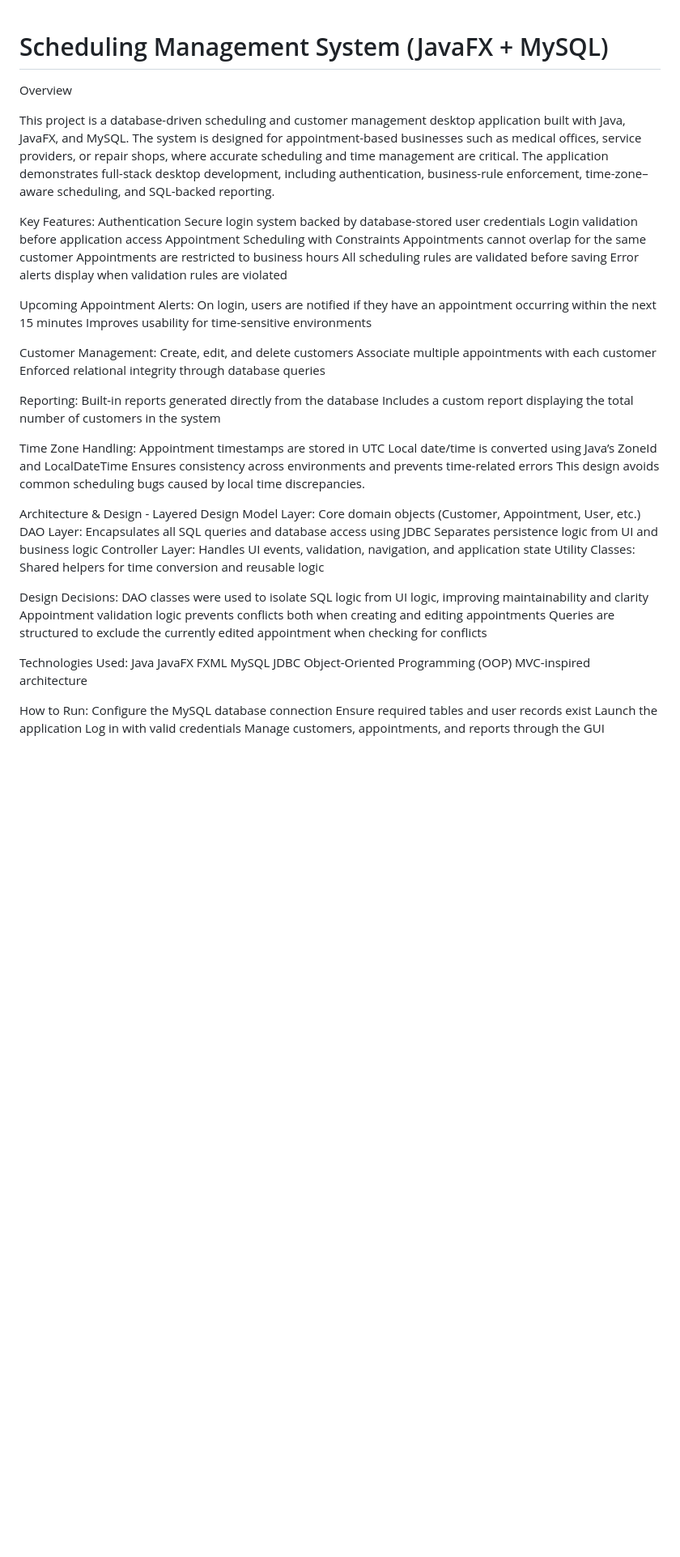
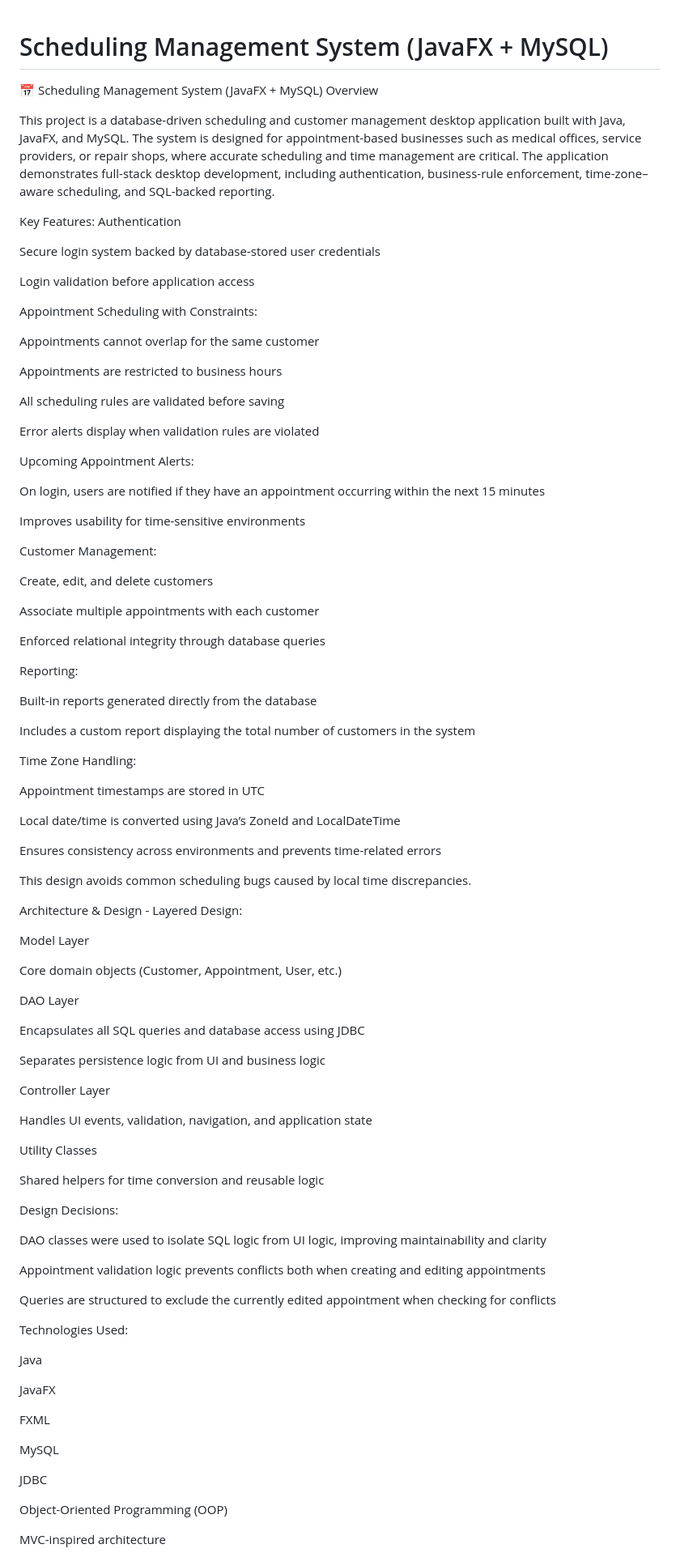
Before and after one commit to AFranke92/C195Project, a Markdown page: README.md, the part around one of its changes. Shown at 81% size. GitHub-like rendering; blank space fills up the shorter version.

```diff
--- a/README.md
+++ b/README.md
@@ -1,58 +1,94 @@
 # Scheduling Management System (JavaFX + MySQL)
+📅 Scheduling Management System (JavaFX + MySQL)
 Overview
 
-This project is a database-driven scheduling and customer management desktop application built with Java, JavaFX, and MySQL. The system is designed for appointment-based businesses such as medical offices, service providers, or repair shops, where accurate scheduling and time management are critical.
-The application demonstrates full-stack desktop development, including authentication, business-rule enforcement, time-zone–aware scheduling, and SQL-backed reporting.
+This project is a database-driven scheduling and customer management desktop application built with Java, JavaFX, and MySQL. The system is designed for appointment-based businesses such as medical offices, service providers, or repair shops, where accurate scheduling and time management are critical. The application demonstrates full-stack desktop development, including authentication, business-rule enforcement, time-zone–aware scheduling, and SQL-backed reporting.
 
 Key Features:
 Authentication
+
 Secure login system backed by database-stored user credentials
+
 Login validation before application access
-Appointment Scheduling with Constraints
+
+Appointment Scheduling with Constraints:
+
 Appointments cannot overlap for the same customer
+
 Appointments are restricted to business hours
+
 All scheduling rules are validated before saving
+
 Error alerts display when validation rules are violated
 
 Upcoming Appointment Alerts:
+
 On login, users are notified if they have an appointment occurring within the next 15 minutes
+
 Improves usability for time-sensitive environments
 
 Customer Management:
+
 Create, edit, and delete customers
+
 Associate multiple appointments with each customer
+
 Enforced relational integrity through database queries
 
 Reporting:
+
 Built-in reports generated directly from the database
+
 Includes a custom report displaying the total number of customers in the system
 
 Time Zone Handling:
+
 Appointment timestamps are stored in UTC
+
 Local date/time is converted using Java’s ZoneId and LocalDateTime
+
 Ensures consistency across environments and prevents time-related errors
+
 This design avoids common scheduling bugs caused by local time discrepancies.
 
-Architecture & Design - Layered Design
-Model Layer:
+Architecture & Design - Layered Design:
+
+Model Layer
+
 Core domain objects (Customer, Appointment, User, etc.)
-DAO Layer:
+
+DAO Layer
+
 Encapsulates all SQL queries and database access using JDBC
+
 Separates persistence logic from UI and business logic
-Controller Layer:
+
+Controller Layer
+
 Handles UI events, validation, navigation, and application state
-Utility Classes:
+
+Utility Classes
+
 Shared helpers for time conversion and reusable logic
 
 Design Decisions:
+
 DAO classes were used to isolate SQL logic from UI logic, improving maintainability and clarity
+
 Appointment validation logic prevents conflicts both when creating and editing appointments
+
 Queries are structured to exclude the currently edited appointment when checking for conflicts
 
 Technologies Used:
+
 Java
+
 JavaFX
+
 FXML
+
 MySQL
+
 JDBC
+
 Object-Oriented Programming (OOP)
```
Also changed, not shown: other parts of README.md (+18 -0 lines).
